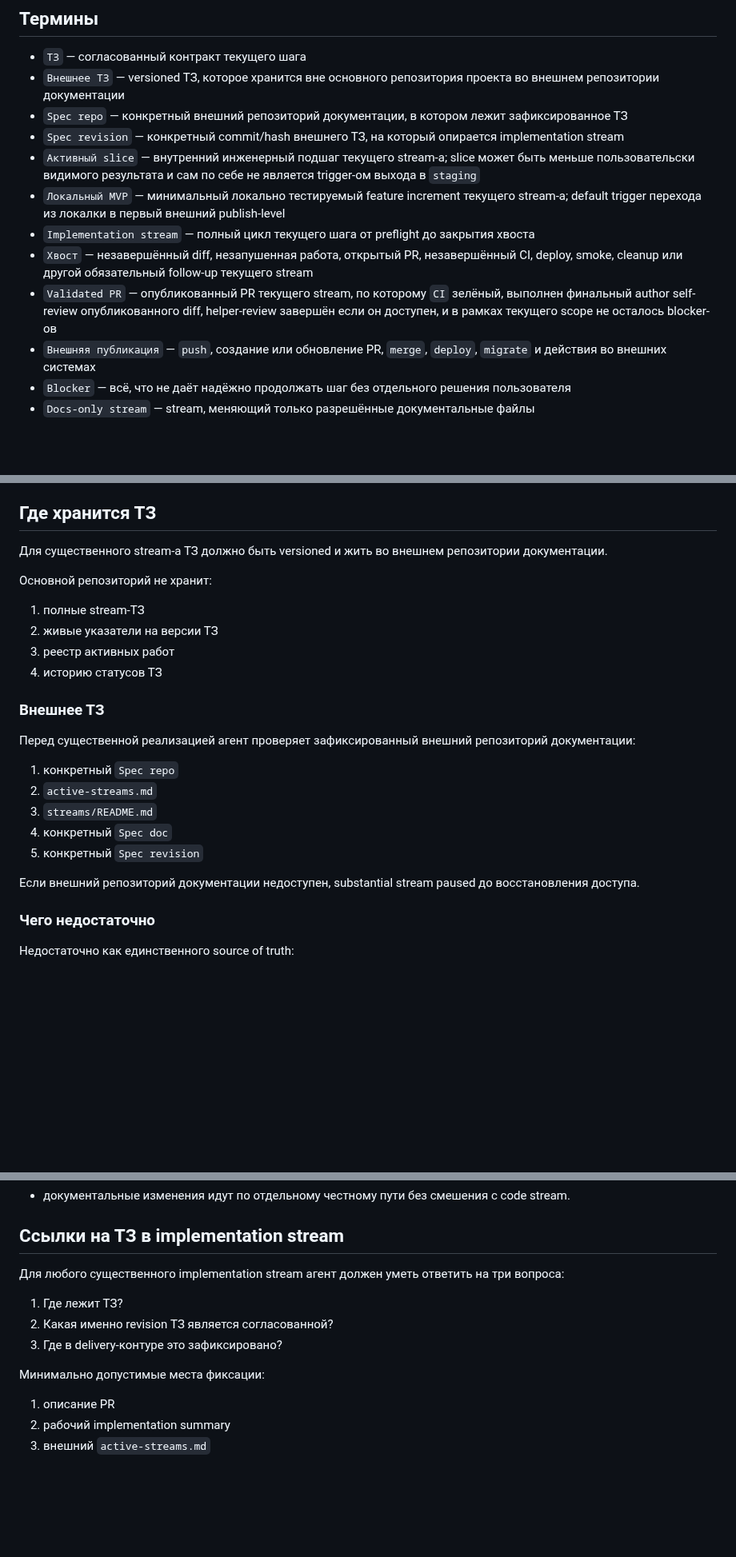
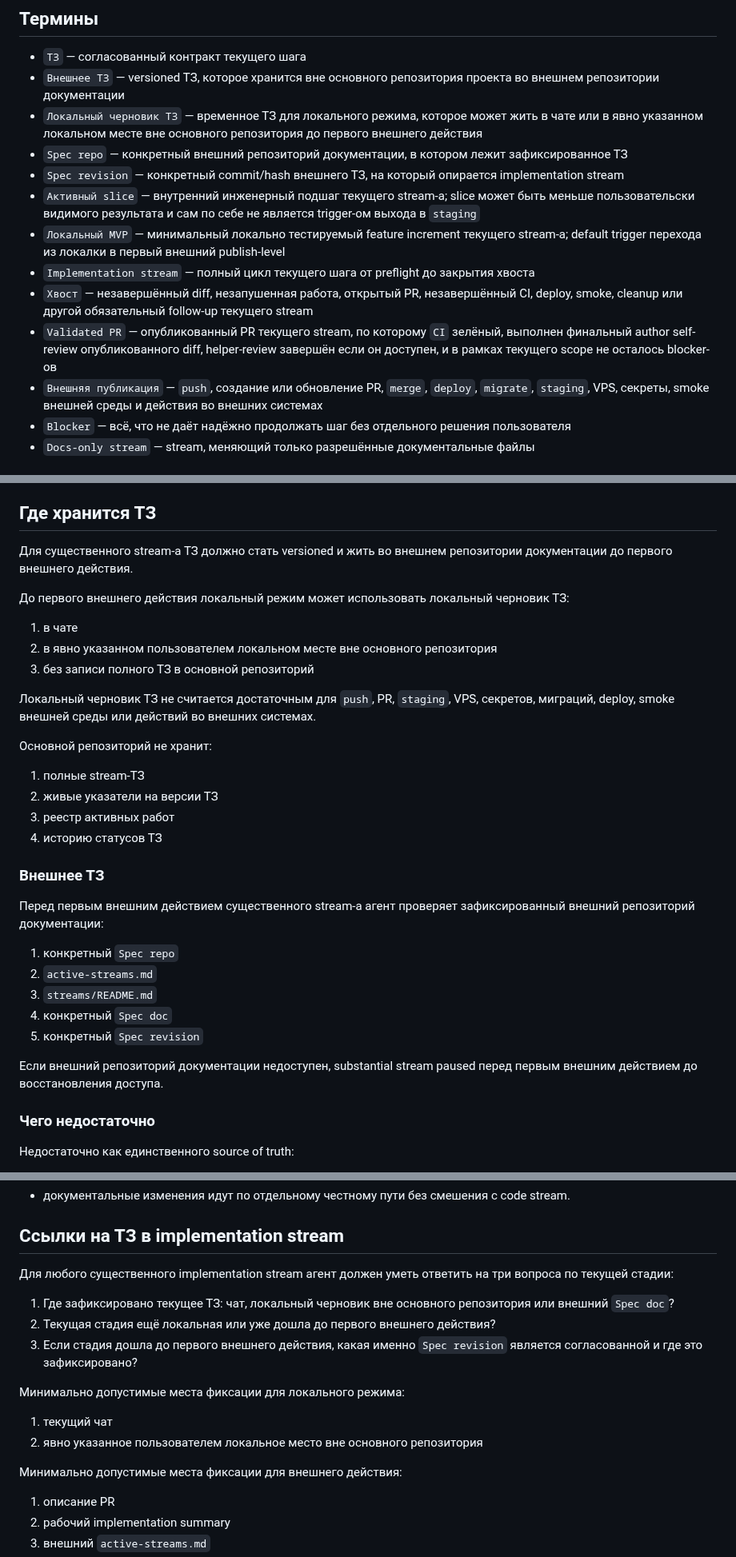
Before and after one commit to Etogerman/Project-1, a Markdown page: docs/task-delivery-workflow.md, 3 parts joined by grey strips. Shown at 80% size. Drawn GitHub-style; blank space fills up the shorter version.

Commit message:
Разрешить локальный черновик ТЗ до внешней публикации (#455)
* Разрешить локальный черновик ТЗ до публикации

* Уточнить локальный режим ТЗ до внешнего действия

```diff
--- a/docs/task-delivery-workflow.md
+++ b/docs/task-delivery-workflow.md
@@ -39,6 +39,7 @@
 
 - `ТЗ` — согласованный контракт текущего шага
 - `Внешнее ТЗ` — versioned ТЗ, которое хранится вне основного репозитория проекта во внешнем репозитории документации
+- `Локальный черновик ТЗ` — временное ТЗ для локального режима, которое может жить в чате или в явно указанном локальном месте вне основного репозитория до первого внешнего действия
 - `Spec repo` — конкретный внешний репозиторий документации, в котором лежит зафиксированное ТЗ
 - `Spec revision` — конкретный commit/hash внешнего ТЗ, на который опирается implementation stream
 - `Активный slice` — внутренний инженерный подшаг текущего stream-а; slice может быть меньше пользовательски видимого результата и сам по себе не является trigger-ом выхода в `staging`
@@ -46,7 +47,7 @@
 - `Implementation stream` — полный цикл текущего шага от preflight до закрытия хвоста
 - `Хвост` — незавершённый diff, незапушенная работа, открытый PR, незавершённый CI, deploy, smoke, cleanup или другой обязательный follow-up текущего stream
 - `Validated PR` — опубликованный PR текущего stream, по которому `CI` зелёный, выполнен финальный author self-review опубликованного diff, helper-review завершён если он доступен, и в рамках текущего scope не осталось blocker-ов
-- `Внешняя публикация` — `push`, создание или обновление PR, `merge`, `deploy`, `migrate` и действия во внешних системах
+- `Внешняя публикация` — `push`, создание или обновление PR, `merge`, `deploy`, `migrate`, `staging`, VPS, секреты, smoke внешней среды и действия во внешних системах
 - `Blocker` — всё, что не даёт надёжно продолжать шаг без отдельного решения пользователя
 - `Docs-only stream` — stream, меняющий только разрешённые документальные файлы
 
@@ -79,7 +80,15 @@
 
 ## Где хранится ТЗ
 
-Для существенного stream-а ТЗ должно быть versioned и жить во внешнем репозитории документации.
+Для существенного stream-а ТЗ должно стать versioned и жить во внешнем репозитории документации до первого внешнего действия.
+
+До первого внешнего действия локальный режим может использовать локальный черновик ТЗ:
+
+1. в чате
+2. в явно указанном пользователем локальном месте вне основного репозитория
+3. без записи полного ТЗ в основной репозиторий
+
+Локальный черновик ТЗ не считается достаточным для `push`, PR, `staging`, VPS, секретов, миграций, deploy, smoke внешней среды или действий во внешних системах.
 
 Основной репозиторий не хранит:
 
@@ -90,7 +99,7 @@
 
 ### Внешнее ТЗ
 
-Перед существенной реализацией агент проверяет зафиксированный внешний репозиторий документации:
+Перед первым внешним действием существенного stream-а агент проверяет зафиксированный внешний репозиторий документации:
 
 1. конкретный `Spec repo`
 2. `active-streams.md`
@@ -98,7 +107,7 @@
 4. конкретный `Spec doc`
 5. конкретный `Spec revision`
 
-Если внешний репозиторий документации недоступен, substantial stream paused до восстановления доступа.
+Если внешний репозиторий документации недоступен, substantial stream paused перед первым внешним действием до восстановления доступа.
 
 ### Чего недостаточно
 
@@ -538,13 +549,18 @@ Helper-review не заменяет `author self-check` и не заменяет
 
 ## Ссылки на ТЗ в implementation stream
 
-Для любого существенного implementation stream агент должен уметь ответить на три вопроса:
+Для любого существенного implementation stream агент должен уметь ответить на три вопроса по текущей стадии:
 
-1. Где лежит ТЗ?
-2. Какая именно revision ТЗ является согласованной?
-3. Где в delivery-контуре это зафиксировано?
+1. Где зафиксировано текущее ТЗ: чат, локальный черновик вне основного репозитория или внешний `Spec doc`?
+2. Текущая стадия ещё локальная или уже дошла до первого внешнего действия?
+3. Если стадия дошла до первого внешнего действия, какая именно `Spec revision` является согласованной и где это зафиксировано?
 
-Минимально допустимые места фиксации:
+Минимально допустимые места фиксации для локального режима:
+
+1. текущий чат
+2. явно указанное пользователем локальное место вне основного репозитория
+
+Минимально допустимые места фиксации для внешнего действия:
 
 1. описание PR
 2. рабочий implementation summary
```
Also changed, not shown: other parts of docs/task-delivery-workflow.md (+9 -7 lines), AGENTS.md (+4 -4 lines).
